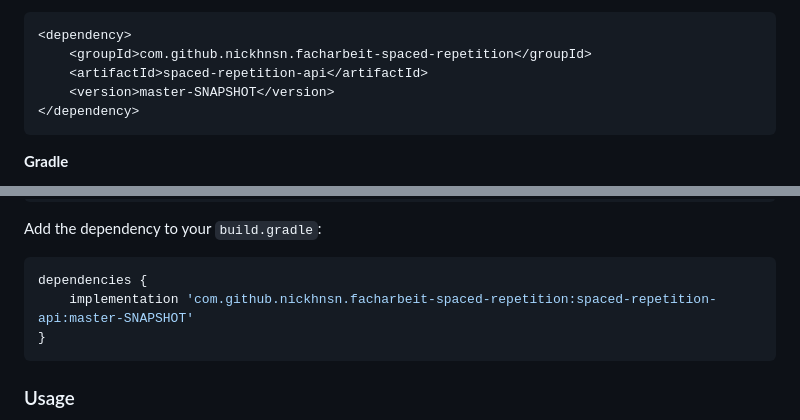
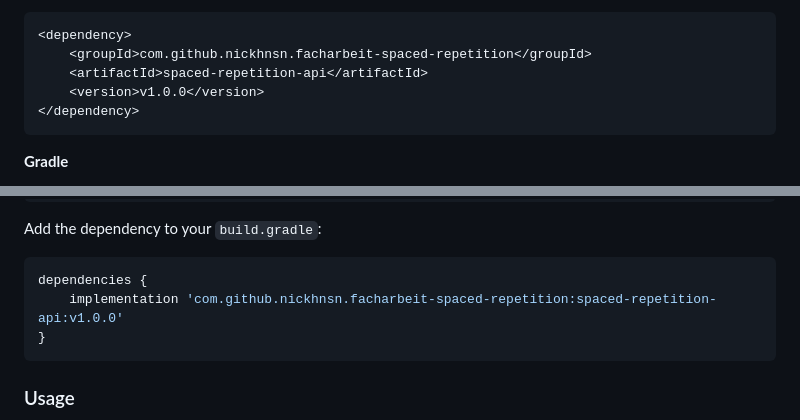
Before and after one commit to nickhnsn/facharbeit-spaced-repetition, a Markdown page: README.md, 2 parts joined by grey strips. GitHub-like rendering.

Commit message:
Update README.md according to release version

````diff
--- a/README.md
+++ b/README.md
@@ -45,7 +45,7 @@ Add the dependency in your ``pom.xml`` to the dependencies:
 <dependency>
     <groupId>com.github.nickhnsn.facharbeit-spaced-repetition</groupId>
     <artifactId>spaced-repetition-api</artifactId>
-    <version>master-SNAPSHOT</version>
+    <version>v1.0.0</version>
 </dependency>
 ```
 
@@ -63,7 +63,7 @@ allprojects {
 Add the dependency to your ``build.gradle``:
 ```gradle
 dependencies {
-    implementation 'com.github.nickhnsn.facharbeit-spaced-repetition:spaced-repetition-api:master-SNAPSHOT'
+    implementation 'com.github.nickhnsn.facharbeit-spaced-repetition:spaced-repetition-api:v1.0.0'
 }
 ```
 
````
